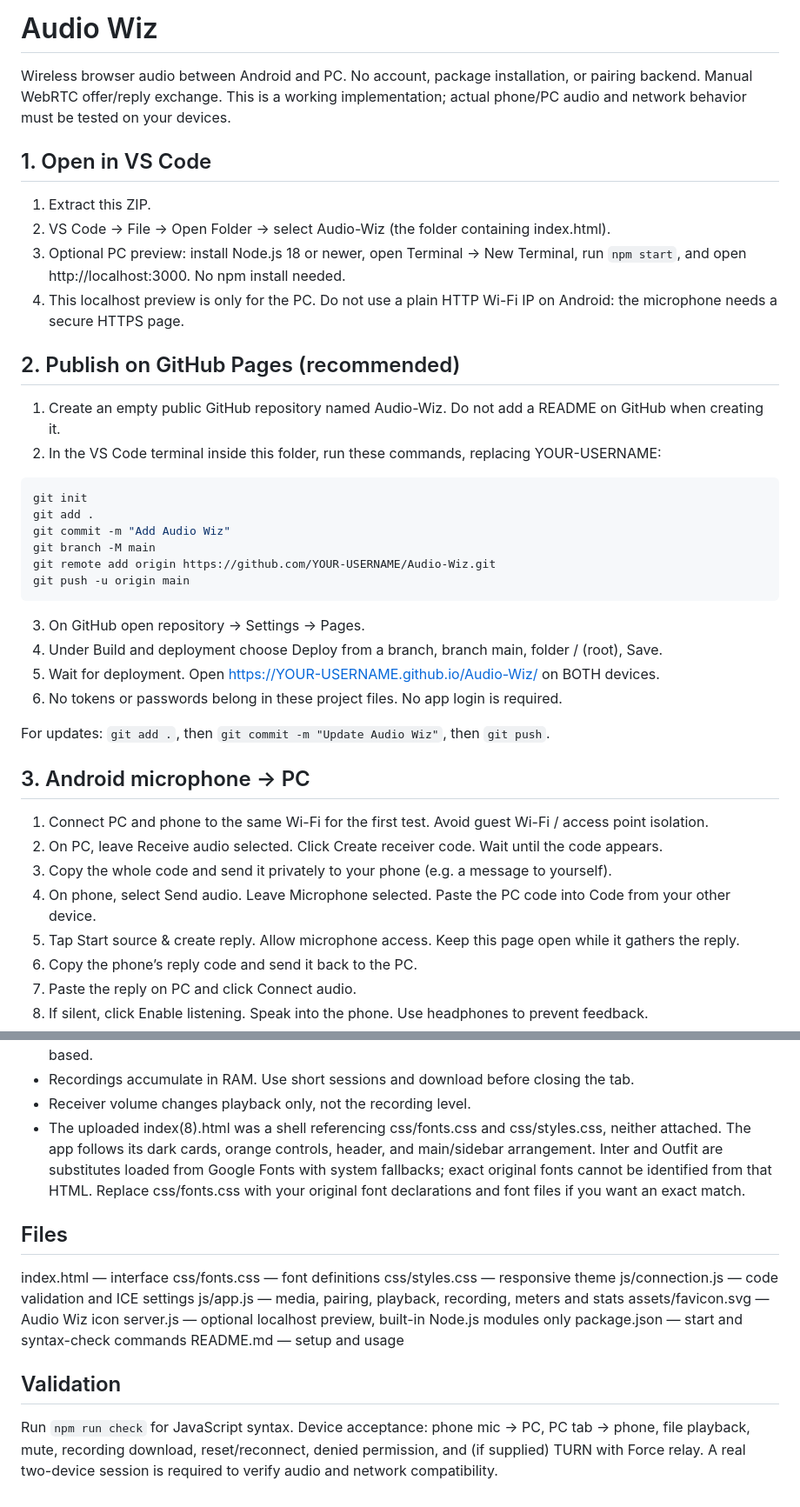
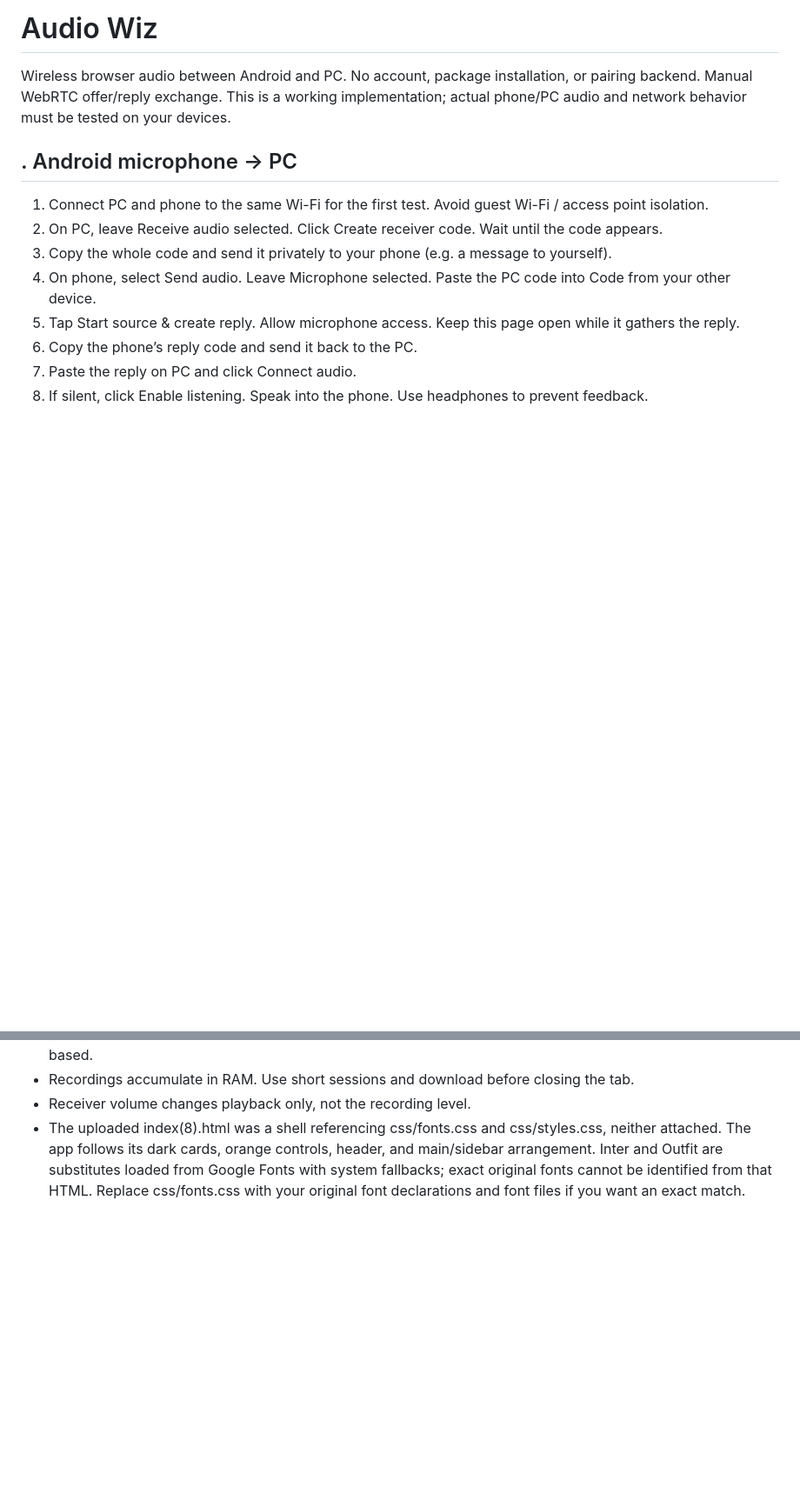
Before and after one commit to ex0skeleton/audio, a Markdown page: README.md, 2 parts joined by grey strips. Shown at 87% size. Rendered like a GitHub page; blank space fills up the shorter version.

````diff
--- a/README.md
+++ b/README.md
@@ -1,33 +1,8 @@
 # Audio Wiz
 Wireless browser audio between Android and PC. No account, package installation, or pairing backend. Manual WebRTC offer/reply exchange. This is a working implementation; actual phone/PC audio and network behavior must be tested on your devices.
 
-## 1. Open in VS Code
-1. Extract this ZIP.
-2. VS Code → File → Open Folder → select Audio-Wiz (the folder containing index.html).
-3. Optional PC preview: install Node.js 18 or newer, open Terminal → New Terminal, run `npm start`, and open http://localhost:3000. No npm install needed.
-4. This localhost preview is only for the PC. Do not use a plain HTTP Wi-Fi IP on Android: the microphone needs a secure HTTPS page.
 
-## 2. Publish on GitHub Pages (recommended)
-1. Create an empty public GitHub repository named Audio-Wiz. Do not add a README on GitHub when creating it.
-2. In the VS Code terminal inside this folder, run these commands, replacing YOUR-USERNAME:
-
-```powershell
-git init
-git add .
-git commit -m "Add Audio Wiz"
-git branch -M main
-git remote add origin https://github.com/YOUR-USERNAME/Audio-Wiz.git
-git push -u origin main
-```
-
-3. On GitHub open repository → Settings → Pages.
-4. Under Build and deployment choose Deploy from a branch, branch main, folder / (root), Save.
-5. Wait for deployment. Open https://YOUR-USERNAME.github.io/Audio-Wiz/ on BOTH devices.
-6. No tokens or passwords belong in these project files. No app login is required.
-
-For updates: `git add .`, then `git commit -m "Update Audio Wiz"`, then `git push`.
-
-## 3. Android microphone → PC
+## . Android microphone → PC
 1. Connect PC and phone to the same Wi-Fi for the first test. Avoid guest Wi-Fi / access point isolation.
 2. On PC, leave Receive audio selected. Click Create receiver code. Wait until the code appears.
 3. Copy the whole code and send it privately to your phone (e.g. a message to yourself).
@@ -63,17 +38,3 @@ GitHub Pages serves the app; it is NOT a TURN server. No relay service is bundle
 - Recordings accumulate in RAM. Use short sessions and download before closing the tab.
 - Receiver volume changes playback only, not the recording level.
 - The uploaded index(8).html was a shell referencing css/fonts.css and css/styles.css, neither attached. The app follows its dark cards, orange controls, header, and main/sidebar arrangement. Inter and Outfit are substitutes loaded from Google Fonts with system fallbacks; exact original fonts cannot be identified from that HTML. Replace css/fonts.css with your original font declarations and font files if you want an exact match.
-
-## Files
-index.html — interface
-css/fonts.css — font definitions
-css/styles.css — responsive theme
-js/connection.js — code validation and ICE settings
-js/app.js — media, pairing, playback, recording, meters and stats
-assets/favicon.svg — Audio Wiz icon
-server.js — optional localhost preview, built-in Node.js modules only
-package.json — start and syntax-check commands
-README.md — setup and usage
-
-## Validation
-Run `npm run check` for JavaScript syntax. Device acceptance: phone mic → PC, PC tab → phone, file playback, mute, recording download, reset/reconnect, denied permission, and (if supplied) TURN with Force relay. A real two-device session is required to verify audio and network compatibility.
````
Also changed, not shown: other parts of README.md (+3 -3 lines).
